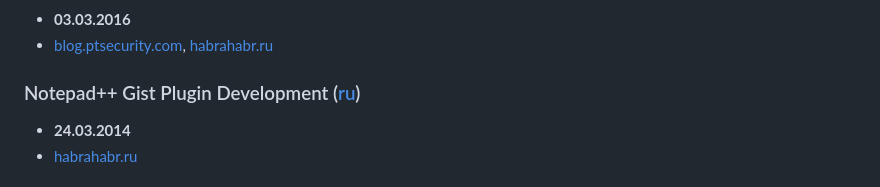
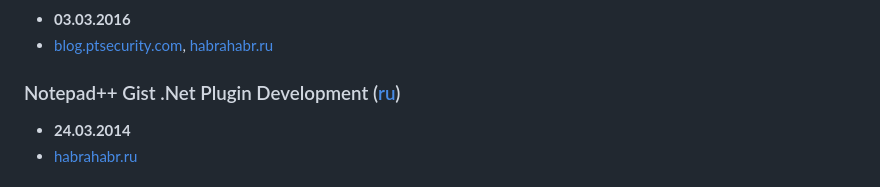
Before and after one commit to KvanTTT/Articles, a Markdown page: README.md, the part around the change. GitHub-like rendering.

Commit message:
Notepad++-Gist-Plugin-Development -> Notepad++-Gist-NET-Plugin-Development.

```diff
--- a/README.md
+++ b/README.md
@@ -38,7 +38,7 @@ implemented in web services, such as Swiftify and Codebeat.
 * [blog.ptsecurity.com](http://blog.ptsecurity.com/2016/06/theory-and-practice-of-source-code.html),
 [habrahabr.ru](https://habrahabr.ru/company/pt/blog/210772/)
 
-### Notepad++ Gist Plugin Development ([ru](Notepad++-Gist-Plugin-Development/Russian.md))
+### Notepad++ Gist .Net Plugin Development ([ru](Notepad++-Gist-NET-Plugin-Development/Russian.md))
 
 * **24.03.2014**
 * [habrahabr.ru](https://habrahabr.ru/post/215769/)
```
Also changed, not shown: Notepad++-Gist-NET-Plugin-Development/Images/NPP-Love-GitHub.png (renamed from Notepad++-Gist-Plugin-Development/Images/NPP-Love-GitHub.png), Notepad++-Gist-NET-Plugin-Development/Images/Sample-Screen.png (renamed from Notepad++-Gist-Plugin-Development/Images/Sample-Screen.png), Notepad++-Gist-NET-Plugin-Development/Russian.md (renamed from Notepad++-Gist-Plugin-Development/Russian.md).
